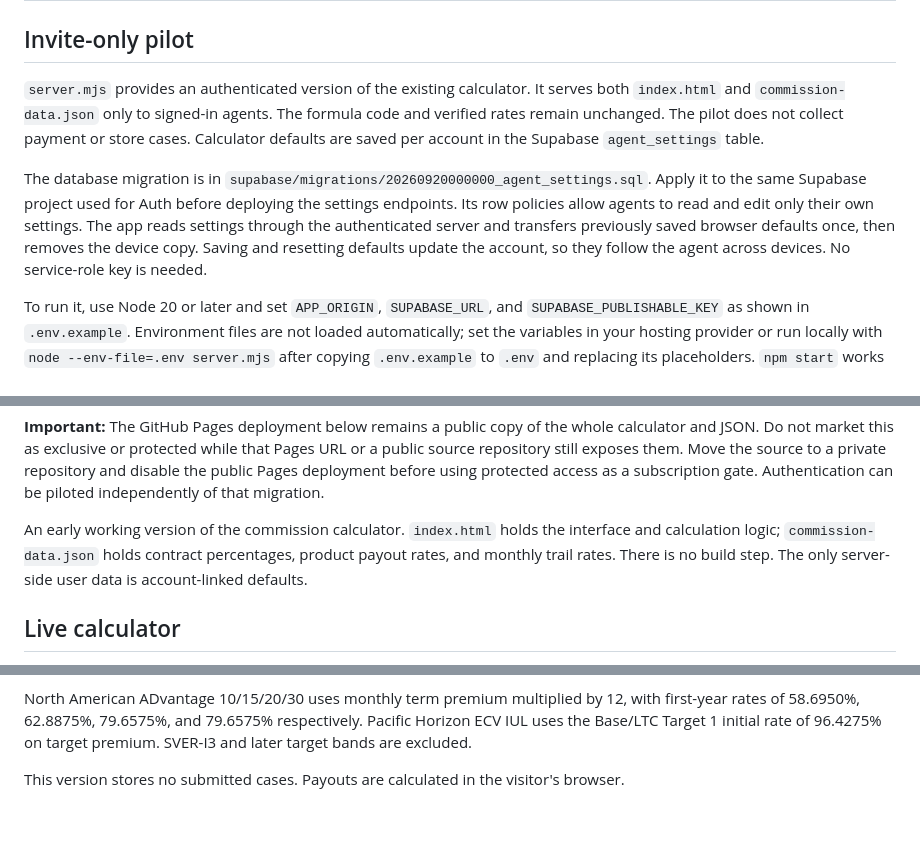
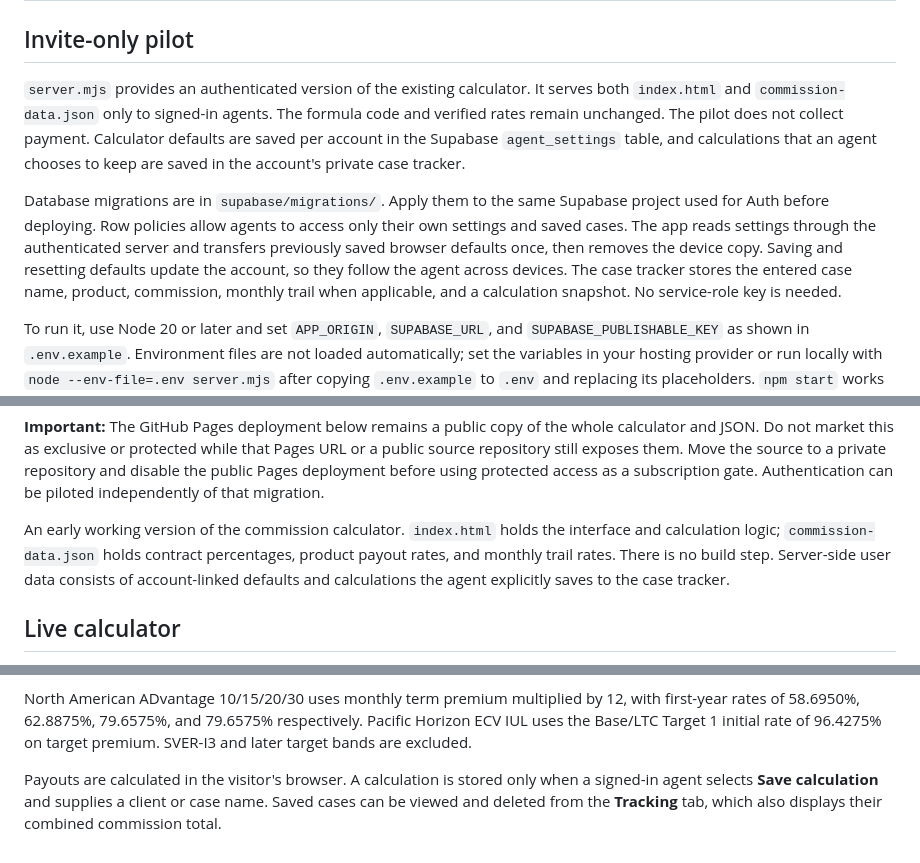
Before and after one commit to justinmccray28/commission-calculator, a Markdown page: README.md, 3 parts joined by grey strips. Rendered like a GitHub page; blank space fills up the shorter version.

Commit message:
Document account case tracker

```diff
--- a/README.md
+++ b/README.md
@@ -2,9 +2,9 @@
 
 ## Invite-only pilot
 
-`server.mjs` provides an authenticated version of the existing calculator. It serves both `index.html` and `commission-data.json` only to signed-in agents. The formula code and verified rates remain unchanged. The pilot does not collect payment or store cases. Calculator defaults are saved per account in the Supabase `agent_settings` table.
+`server.mjs` provides an authenticated version of the existing calculator. It serves both `index.html` and `commission-data.json` only to signed-in agents. The formula code and verified rates remain unchanged. The pilot does not collect payment. Calculator defaults are saved per account in the Supabase `agent_settings` table, and calculations that an agent chooses to keep are saved in the account's private case tracker.
 
-The database migration is in `supabase/migrations/20260920000000_agent_settings.sql`. Apply it to the same Supabase project used for Auth before deploying the settings endpoints. Its row policies allow agents to read and edit only their own settings. The app reads settings through the authenticated server and transfers previously saved browser defaults once, then removes the device copy. Saving and resetting defaults update the account, so they follow the agent across devices. No service-role key is needed.
+Database migrations are in `supabase/migrations/`. Apply them to the same Supabase project used for Auth before deploying. Row policies allow agents to access only their own settings and saved cases. The app reads settings through the authenticated server and transfers previously saved browser defaults once, then removes the device copy. Saving and resetting defaults update the account, so they follow the agent across devices. The case tracker stores the entered case name, product, commission, monthly trail when applicable, and a calculation snapshot. No service-role key is needed.
 
 To run it, use Node 20 or later and set `APP_ORIGIN`, `SUPABASE_URL`, and `SUPABASE_PUBLISHABLE_KEY` as shown in `.env.example`. Environment files are not loaded automatically; set the variables in your hosting provider or run locally with `node --env-file=.env server.mjs` after copying `.env.example` to `.env` and replacing its placeholders. `npm start` works when the variables are already set. No package installation is needed.
 
@@ -14,7 +14,7 @@ Deploy as a Node web service from GitHub with start command `npm start`, Node 20
 
 **Important:** The GitHub Pages deployment below remains a public copy of the whole calculator and JSON. Do not market this as exclusive or protected while that Pages URL or a public source repository still exposes them. Move the source to a private repository and disable the public Pages deployment before using protected access as a subscription gate. Authentication can be piloted independently of that migration.
 
-An early working version of the commission calculator. `index.html` holds the interface and calculation logic; `commission-data.json` holds contract percentages, product payout rates, and monthly trail rates. There is no build step. The only server-side user data is account-linked defaults.
+An early working version of the commission calculator. `index.html` holds the interface and calculation logic; `commission-data.json` holds contract percentages, product payout rates, and monthly trail rates. There is no build step. Server-side user data consists of account-linked defaults and calculations the agent explicitly saves to the case tracker.
 
 ## Live calculator
 
@@ -34,4 +34,4 @@ The September 2026 supplied screenshots added Nationwide Indexed UL Accumulator
 
 North American ADvantage 10/15/20/30 uses monthly term premium multiplied by 12, with first-year rates of 58.6950%, 62.8875%, 79.6575%, and 79.6575% respectively. Pacific Horizon ECV IUL uses the Base/LTC Target 1 initial rate of 96.4275% on target premium. SVER-I3 and later target bands are excluded.
 
-This version stores no submitted cases. Payouts are calculated in the visitor's browser.
+Payouts are calculated in the visitor's browser. A calculation is stored only when a signed-in agent selects **Save calculation** and supplies a client or case name. Saved cases can be viewed and deleted from the **Tracking** tab, which also displays their combined commission total.
```
